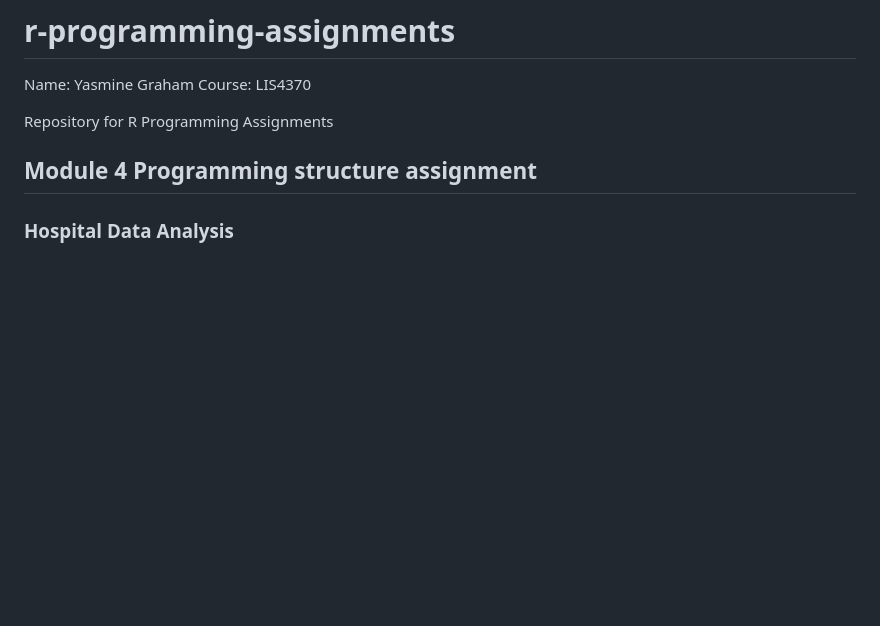
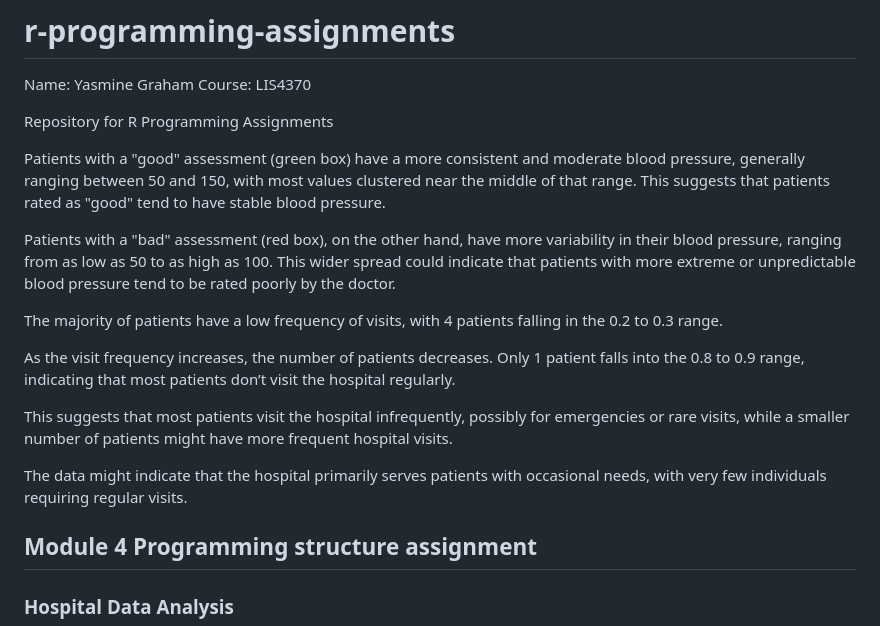
Before and after one commit to ygraham-code/r-programming-assignments, a Markdown page: README.md, the part around the change. Rendered like a GitHub page; blank space fills up the shorter version.

```diff
--- a/README.md
+++ b/README.md
@@ -4,6 +4,19 @@ Name: Yasmine Graham
 Course: LIS4370
 
 Repository for R Programming Assignments
+
+Patients with a "good" assessment (green box) have a more consistent and moderate blood pressure, generally ranging between 50 and 150, with most values clustered near the middle of that range. This suggests that patients rated as "good" tend to have stable blood pressure.
+
+Patients with a "bad" assessment (red box), on the other hand, have more variability in their blood pressure, ranging from as low as 50 to as high as 100. This wider spread could indicate that patients with more extreme or unpredictable blood pressure tend to be rated poorly by the doctor.
+
+
+The majority of patients have a low frequency of visits, with 4 patients falling in the 0.2 to 0.3 range.
+
+As the visit frequency increases, the number of patients decreases. Only 1 patient falls into the 0.8 to 0.9 range, indicating that most patients don’t visit the hospital regularly.
+
+This suggests that most patients visit the hospital infrequently, possibly for emergencies or rare visits, while a smaller number of patients might have more frequent hospital visits.
+
+The data might indicate that the hospital primarily serves patients with occasional needs, with very few individuals requiring regular visits.
 
 ## Module 4 Programming structure assignment
 
```
